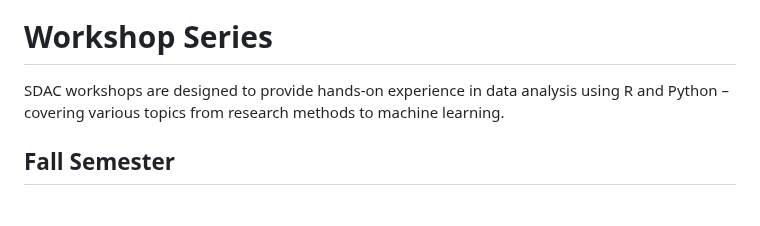
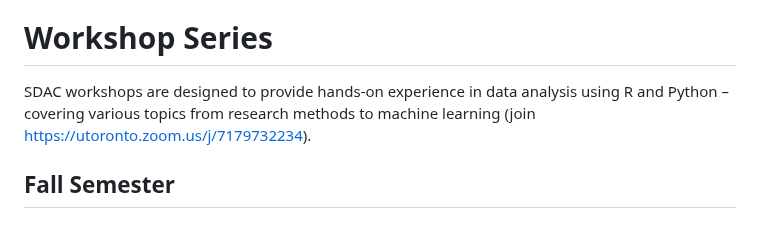
Before and after one commit to PSSA-SDAC/sdac, a Markdown page: README.md, the part around the change. GitHub-like rendering.

```diff
--- a/README.md
+++ b/README.md
@@ -32,7 +32,7 @@ Through workshops, projects, and competitions, students will learn to analyze an
 - [Semesterly Datathons](#semesterly-datathons)
 
 # Workshop Series
-SDAC workshops are designed to provide hands-on experience in data analysis using R and Python – covering various topics from research methods to machine learning.
+SDAC workshops are designed to provide hands-on experience in data analysis using R and Python – covering various topics from research methods to machine learning (join https://utoronto.zoom.us/j/7179732234).
 
 ## Fall Semester
 
```
